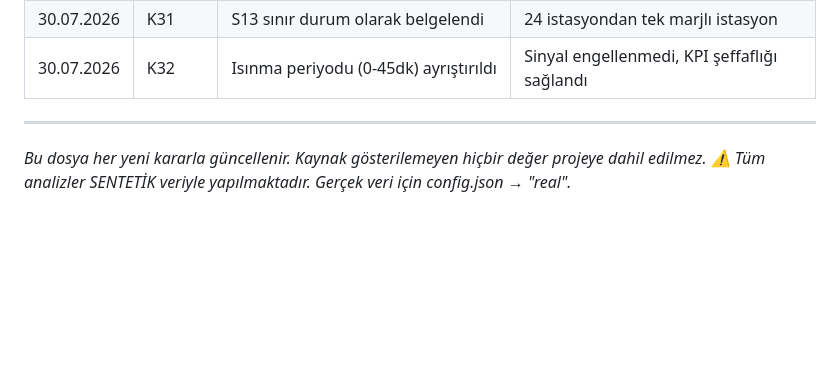
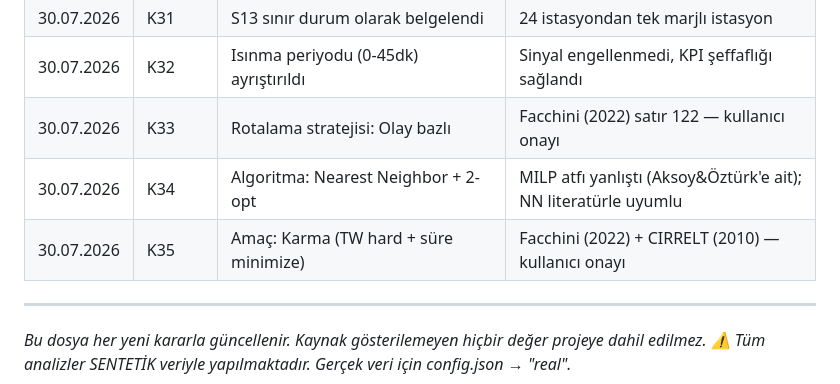
Before and after one commit to ahmetmuratbilir/dynamic-milk-run, a Markdown page: docs/karar_gunlugu.md, the part around one of its changes. Drawn GitHub-style; blank space fills up the shorter version.

```diff
--- a/docs/karar_gunlugu.md
+++ b/docs/karar_gunlugu.md
@@ -297,6 +331,9 @@
 | 30.07.2026 | K30 | TW alt sınır guard eklendi | Pencere daralması ve kritik sinyal tespiti için |
 | 30.07.2026 | K31 | S13 sınır durum olarak belgelendi | 24 istasyondan tek marjlı istasyon |
 | 30.07.2026 | K32 | Isınma periyodu (0-45dk) ayrıştırıldı | Sinyal engellenmedi, KPI şeffaflığı sağlandı |
+| 30.07.2026 | K33 | Rotalama stratejisi: Olay bazlı | Facchini (2022) satır 122 — kullanıcı onayı |
+| 30.07.2026 | K34 | Algoritma: Nearest Neighbor + 2-opt | MILP atfı yanlıştı (Aksoy&Öztürk'e ait); NN literatürle uyumlu |
+| 30.07.2026 | K35 | Amaç: Karma (TW hard + süre minimize) | Facchini (2022) + CIRRELT (2010) — kullanıcı onayı |
 
 ---
 
```
Also changed, not shown: other parts of docs/karar_gunlugu.md (+34 -0 lines).
